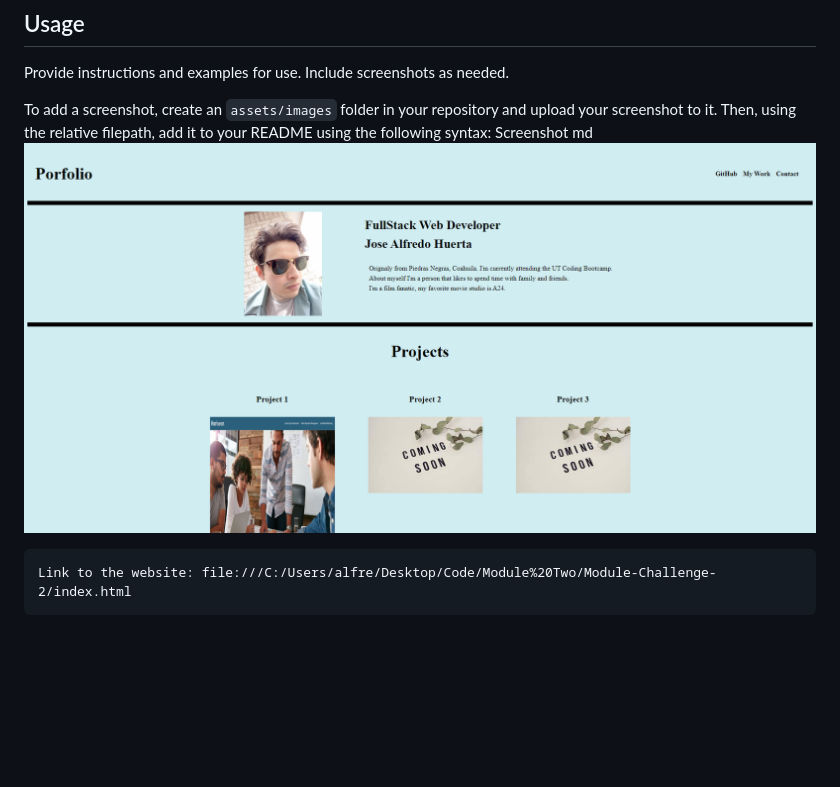
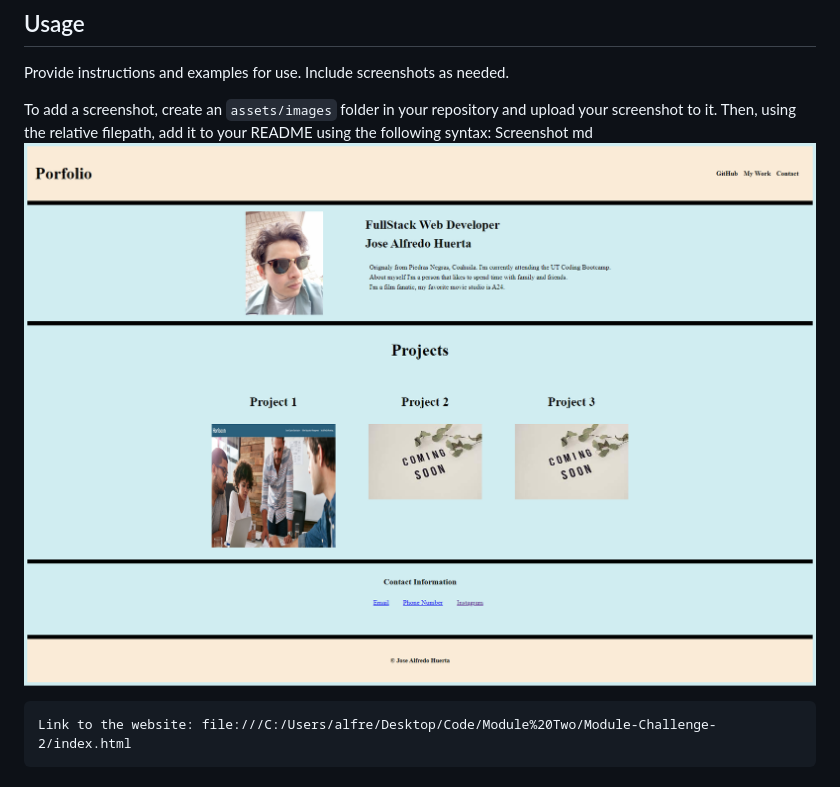
Before and after one commit to Huertz/Module-Challenge-2, a Markdown page: README.md, the part around the change. Rendered like a GitHub page; pictures changed too: css/images/Porfolio.png (added); blank space fills up the shorter version.

Commit message:
updated image in reademe.md

```diff
--- a/README.md
+++ b/README.md
@@ -46,7 +46,7 @@ Provide instructions and examples for use. Include screenshots as needed.
 
 To add a screenshot, create an `assets/images` folder in your repository and upload your screenshot to it. Then, using the relative filepath, add it to your README using the following syntax:
     Screenshot
-    md ![alt text](css/images/Porfolio2.png)
+    md ![alt text](css/images/Porfolio.png)
 
     Link to the website: file:///C:/Users/alfre/Desktop/Code/Module%20Two/Module-Challenge-2/index.html
 
```
Also changed, not shown: 1 other file.
